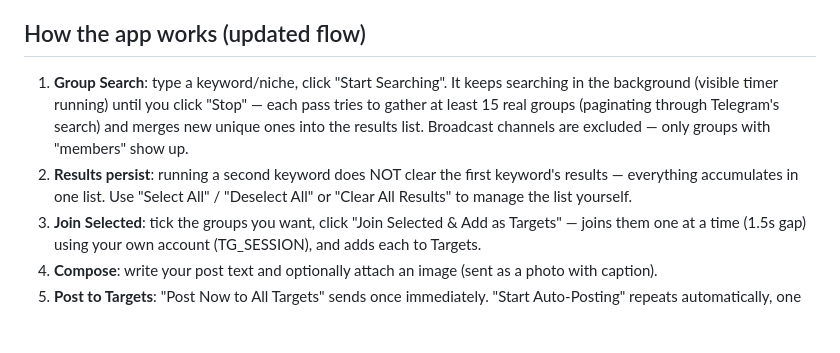
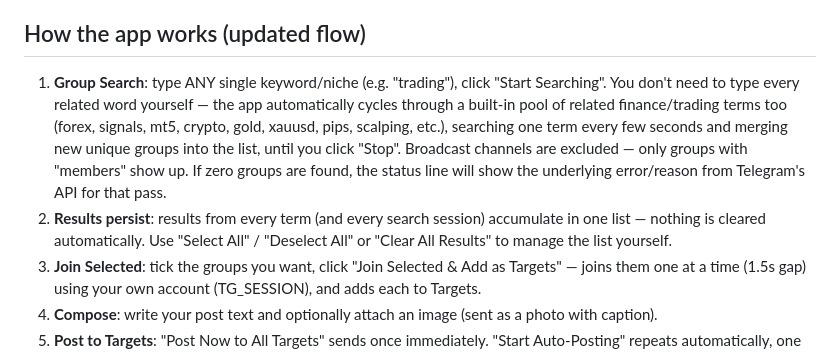
Before and after one commit to live-signal29/Tg-finder, a Markdown page: README.md, the part around the change. Rendered like a GitHub page; blank space fills up the shorter version.

```diff
--- a/README.md
+++ b/README.md
@@ -53,8 +53,8 @@ At the end it prints a long session string. Copy it — this is `TG_SESSION`. Ne
 4. Only once both of the above pass, use Group Search or START.
 
 ## How the app works (updated flow)
-1. **Group Search**: type a keyword/niche, click "Start Searching". It keeps searching in the background (visible timer running) until you click "Stop" — each pass tries to gather at least 15 real groups (paginating through Telegram's search) and merges new unique ones into the results list. Broadcast channels are excluded — only groups with "members" show up.
-2. **Results persist**: running a second keyword does NOT clear the first keyword's results — everything accumulates in one list. Use "Select All" / "Deselect All" or "Clear All Results" to manage the list yourself.
+1. **Group Search**: type ANY single keyword/niche (e.g. "trading"), click "Start Searching". You don't need to type every related word yourself — the app automatically cycles through a built-in pool of related finance/trading terms too (forex, signals, mt5, crypto, gold, xauusd, pips, scalping, etc.), searching one term every few seconds and merging new unique groups into the list, until you click "Stop". Broadcast channels are excluded — only groups with "members" show up. If zero groups are found, the status line will show the underlying error/reason from Telegram's API for that pass.
+2. **Results persist**: results from every term (and every search session) accumulate in one list — nothing is cleared automatically. Use "Select All" / "Deselect All" or "Clear All Results" to manage the list yourself.
 3. **Join Selected**: tick the groups you want, click "Join Selected & Add as Targets" — joins them one at a time (1.5s gap) using your own account (TG_SESSION), and adds each to Targets.
 4. **Compose**: write your post text and optionally attach an image (sent as a photo with caption).
 5. **Post to Targets**: "Post Now to All Targets" sends once immediately. "Start Auto-Posting" repeats automatically, one target every 3 minutes, up to 15 per run, with a visible countdown.
```
